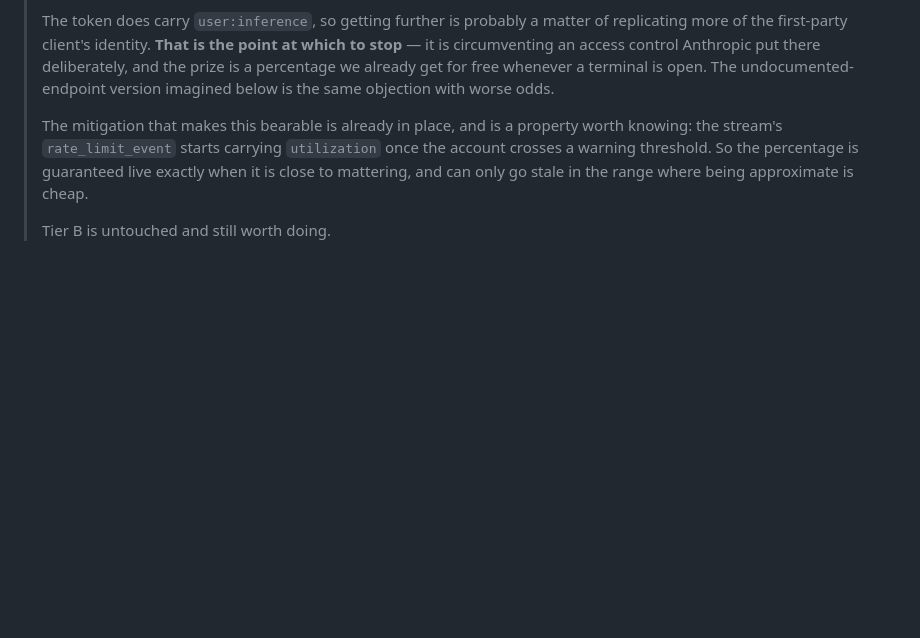
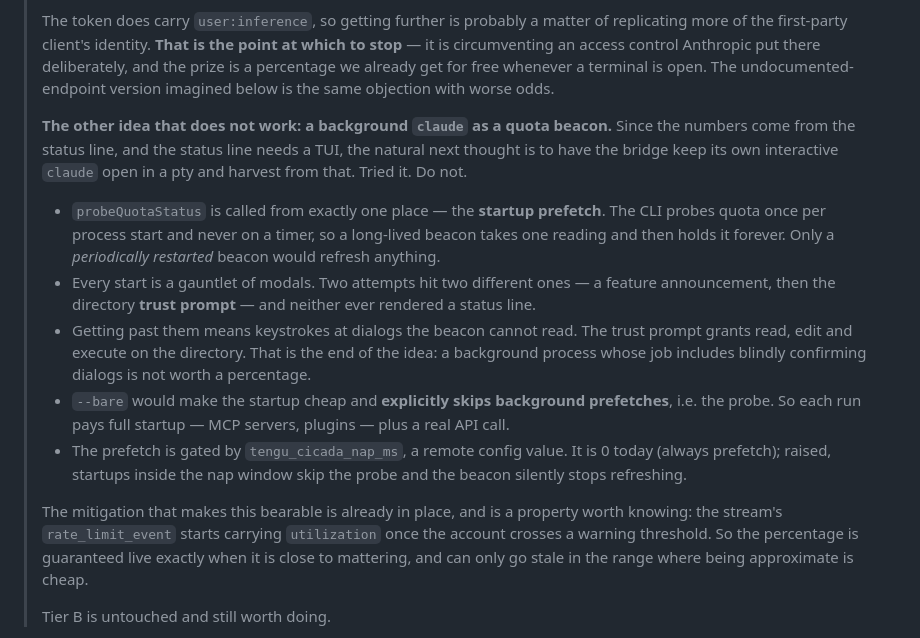
Before and after one commit to TheYearIsTwentyGX/TGXCode, a Markdown page: docs/plans/05-usage-and-quota.md, the part around the change. Drawn GitHub-style; blank space fills up the shorter version.

Commit message:
Record that a background claude as a quota beacon does not work either
The percentages come from the status line and the status line needs a TUI, so
the natural next idea is for the bridge to keep its own interactive claude open
in a pty and harvest from that. Tested it. Six reasons not to, all measured.

The one that decides it: probeQuotaStatus is called from a single place, the
startup prefetch. The CLI probes quota once per process start and never on a
timer, so a long-lived beacon takes one reading and holds it forever — no
better than the staleness it was meant to fix. Only a periodically restarted
beacon refreshes anything.

Restarting is where it dies. Two attempts hit two different blocking modals —
a feature announcement, then the directory trust prompt — and neither ever
rendered a status line. Getting past those means sending keystrokes at dialogs
the beacon cannot read, and the trust prompt grants read, edit and execute on
the directory. A background process whose job includes blindly confirming
dialogs is not worth a percentage. The matcher failing to fire is the only
reason this test did not answer it.

Also: --bare would make the startup cheap and explicitly skips background
prefetches, so it cannot be used; each run costs full CLI startup plus a real
API call; and the prefetch is gated by tengu_cicada_nap_ms, a remote config
that would silently stop the beacon if Anthropic raised it.

Co-Authored-By: Claude Opus 5 (1M context) <noreply@anthropic.com>

```diff
--- a/docs/plans/05-usage-and-quota.md
+++ b/docs/plans/05-usage-and-quota.md
@@ -39,6 +39,29 @@
 > deliberately, and the prize is a percentage we already get for free whenever a
 > terminal is open. The undocumented-endpoint version imagined below is the same
 > objection with worse odds.
+>
+> **The other idea that does not work: a background `claude` as a quota beacon.**
+> Since the numbers come from the status line, and the status line needs a TUI,
+> the natural next thought is to have the bridge keep its own interactive
+> `claude` open in a pty and harvest from that. Tried it. Do not.
+>
+> - `probeQuotaStatus` is called from exactly one place — the **startup
+>   prefetch**. The CLI probes quota once per process start and never on a
+>   timer, so a long-lived beacon takes one reading and then holds it forever.
+>   Only a *periodically restarted* beacon would refresh anything.
+> - Every start is a gauntlet of modals. Two attempts hit two different ones —
+>   a feature announcement, then the directory **trust prompt** — and neither
+>   ever rendered a status line.
+> - Getting past them means keystrokes at dialogs the beacon cannot read. The
+>   trust prompt grants read, edit and execute on the directory. That is the end
+>   of the idea: a background process whose job includes blindly confirming
+>   dialogs is not worth a percentage.
+> - `--bare` would make the startup cheap and **explicitly skips background
+>   prefetches**, i.e. the probe. So each run pays full startup — MCP servers,
+>   plugins — plus a real API call.
+> - The prefetch is gated by `tengu_cicada_nap_ms`, a remote config value. It is
+>   0 today (always prefetch); raised, startups inside the nap window skip the
+>   probe and the beacon silently stops refreshing.
 >
 > The mitigation that makes this bearable is already in place, and is a property
 > worth knowing: the stream's `rate_limit_event` starts carrying `utilization`
```
